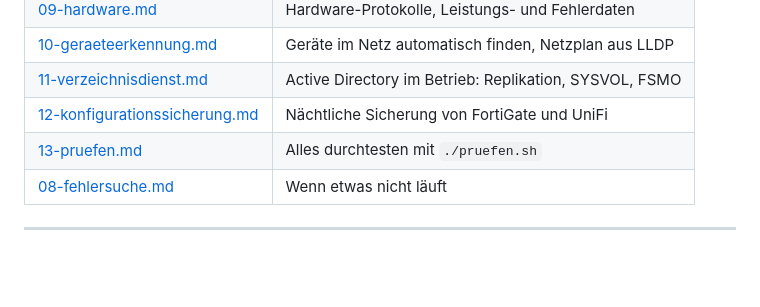
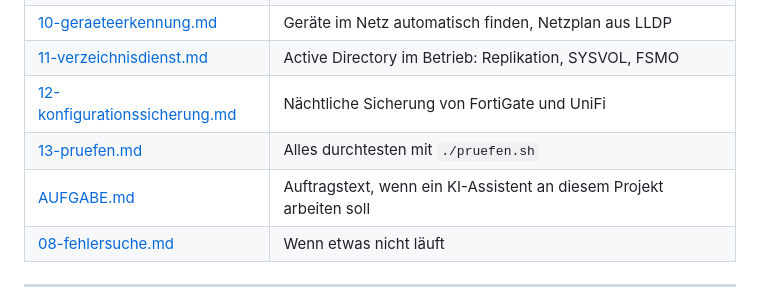
Before and after one commit to jakobeichberger/RollyRoll, a Markdown page: README.md, the part around the change. Drawn GitHub-style; blank space fills up the shorter version.

```diff
--- a/README.md
+++ b/README.md
@@ -238,6 +238,7 @@ Normalbetrieb?
 | [11-verzeichnisdienst.md](docs/11-verzeichnisdienst.md) | Active Directory im Betrieb: Replikation, SYSVOL, FSMO |
 | [12-konfigurationssicherung.md](docs/12-konfigurationssicherung.md) | Nächtliche Sicherung von FortiGate und UniFi |
 | [13-pruefen.md](docs/13-pruefen.md) | Alles durchtesten mit `./pruefen.sh` |
+| [AUFGABE.md](AUFGABE.md) | Auftragstext, wenn ein KI-Assistent an diesem Projekt arbeiten soll |
 | [08-fehlersuche.md](docs/08-fehlersuche.md) | Wenn etwas nicht läuft |
 
 ---
```
Also changed, not shown: AUFGABE.md (added, +194 -0 lines).
